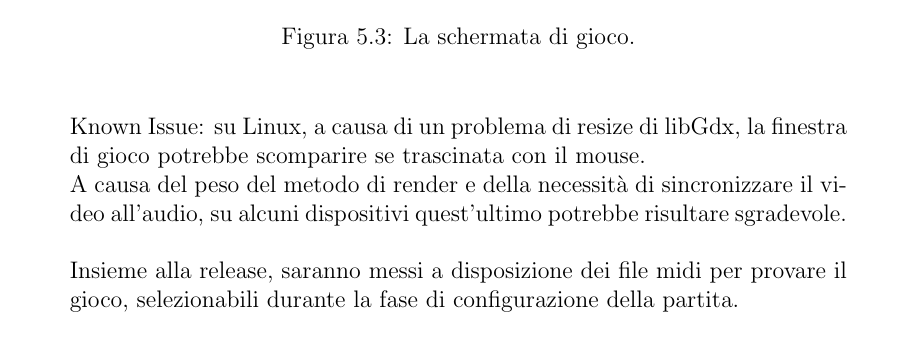
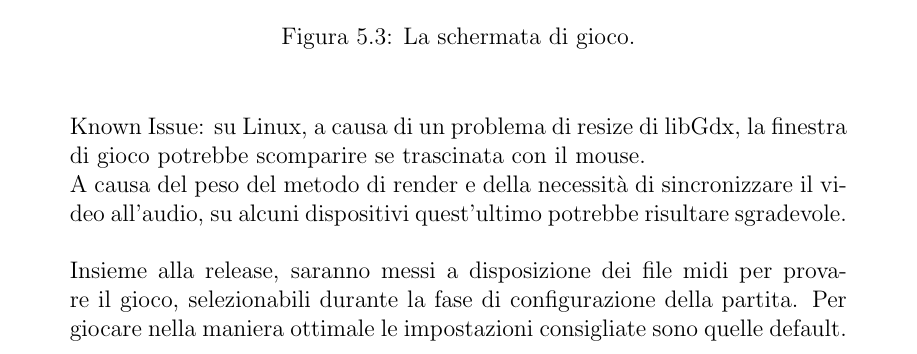
Before and after one commit to alebrasi/OOP20-DukeMania, a LaTeX document (relazione/report.tex): part of page 47 of 47, cut so that both start at the same text. Compiled offline with pdfLaTeX.

Commit message:
user guide fix

```diff
--- a/relazione/report.tex
+++ b/relazione/report.tex
@@ -711,7 +711,7 @@ Ritengo infine che le uniche problematiche inerenti al corso siano dovute dalla
 	\caption{La schermata di gioco.}
 	\label{img:game}
 \end{figure} \\ \\
-Known Issue: su Linux, a causa di un problema di resize di libGdx, la finestra di gioco potrebbe scomparire se trascinata con il mouse. \\ A causa del peso del metodo di render e della necessità di sincronizzare il video all'audio, su alcuni dispositivi quest'ultimo potrebbe risultare sgradevole. \\ \\ Insieme alla release, saranno messi a disposizione dei file midi per provare il gioco, selezionabili durante la fase di configurazione della partita.
+Known Issue: su Linux, a causa di un problema di resize di libGdx, la finestra di gioco potrebbe scomparire se trascinata con il mouse. \\ A causa del peso del metodo di render e della necessità di sincronizzare il video all'audio, su alcuni dispositivi quest'ultimo potrebbe risultare sgradevole. \\ \\ Insieme alla release, saranno messi a disposizione dei file midi per provare il gioco, selezionabili durante la fase di configurazione della partita. Per giocare nella maniera ottimale le impostazioni consigliate sono quelle default.
 
 
 \end{document}
```
